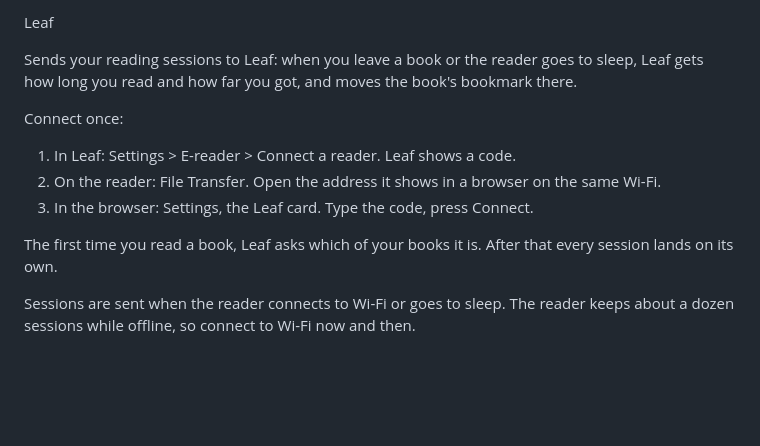
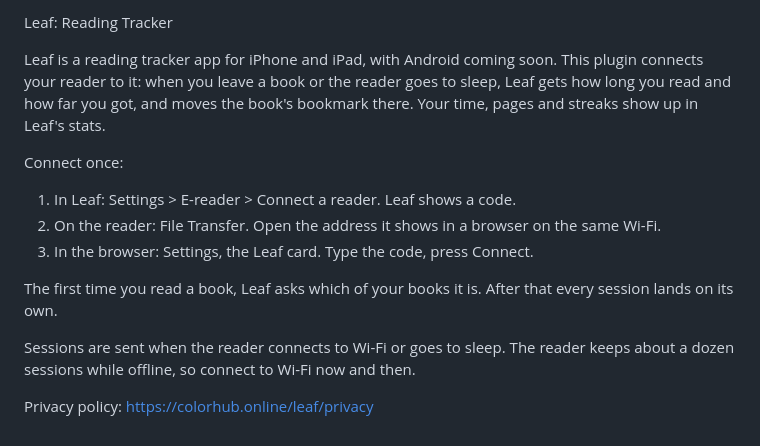
Before and after one commit to color-hub/leaf.crosspoint-plugin, a Markdown page: leaf.crosspoint-plugin/README.md, the part around the change. Drawn GitHub-style; blank space fills up the shorter version.

```diff
--- a/leaf.crosspoint-plugin/README.md
+++ b/leaf.crosspoint-plugin/README.md
@@ -1,6 +1,6 @@
-Leaf
+Leaf: Reading Tracker
 
-Sends your reading sessions to Leaf: when you leave a book or the reader goes to sleep, Leaf gets how long you read and how far you got, and moves the book's bookmark there.
+Leaf is a reading tracker app for iPhone and iPad, with Android coming soon. This plugin connects your reader to it: when you leave a book or the reader goes to sleep, Leaf gets how long you read and how far you got, and moves the book's bookmark there. Your time, pages and streaks show up in Leaf's stats.
 
 Connect once:
 1. In Leaf: Settings > E-reader > Connect a reader. Leaf shows a code.
@@ -10,3 +10,5 @@ Connect once:
 The first time you read a book, Leaf asks which of your books it is. After that every session lands on its own.
 
 Sessions are sent when the reader connects to Wi-Fi or goes to sleep. The reader keeps about a dozen sessions while offline, so connect to Wi-Fi now and then.
+
+Privacy policy: https://colorhub.online/leaf/privacy
```
Also changed, not shown: CLAUDE.md (+2 -1 lines), README.md (+40 -17 lines), leaf.crosspoint-plugin/DETAILS.md (added, +28 -0 lines), docs/home.jpg (added), docs/stats.jpg (added), docs/year.jpg (added), 7 other files.
